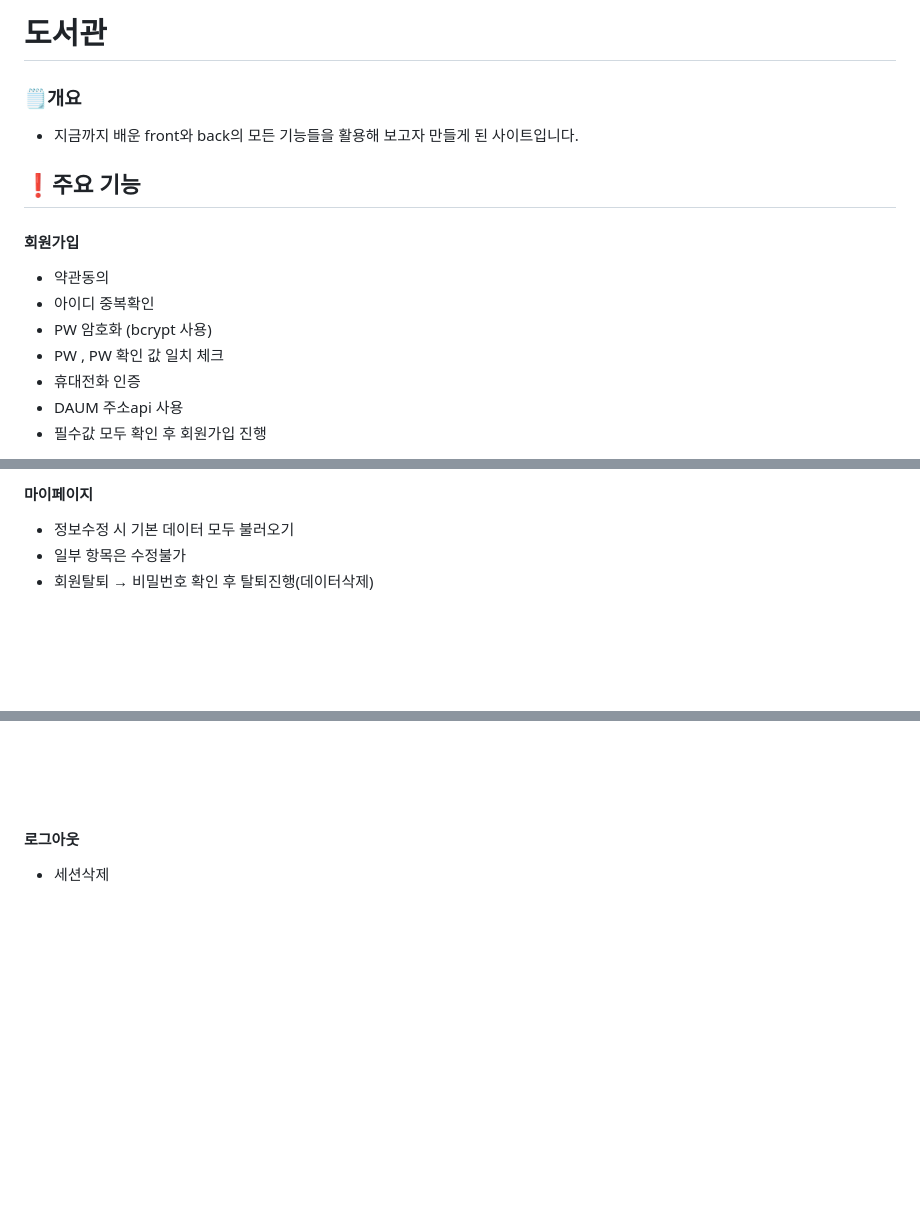
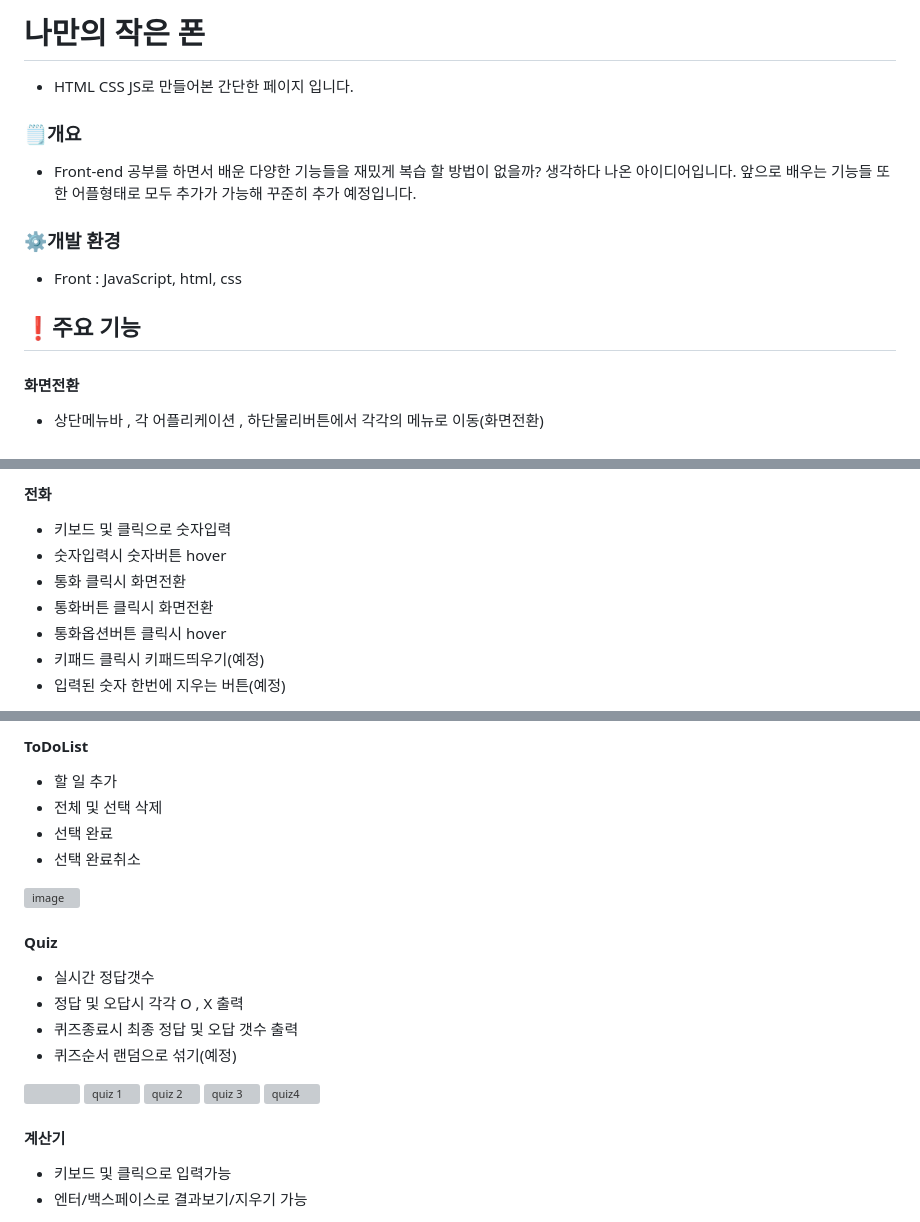
Before and after one commit to ParkSeongHaa/Phone, a Markdown page: README.md, 3 parts joined by grey strips. Rendered like a GitHub page; blank space fills up the shorter version; grey boxes are pictures that could not be loaded.

```diff
--- a/README.md
+++ b/README.md
@@ -1,17 +1,10 @@
-# 도서관
-<!--* 도서관페이지입니다. -->
+# 나만의 작은 폰
+* HTML CSS JS로 만들어본 간단한 페이지 입니다.
 ### 🗒️개요
-* 지금까지 배운 front와 back의 모든 기능들을 활용해 보고자 만들게 된 사이트입니다.
-<!--### ⚙️개발 환경
-* Front : JavaScript, html, css -->
+* Front-end 공부를 하면서 배운 다양한 기능들을 재밌게 복습 할 방법이 없을까? 생각하다 나온 아이디어입니다. 앞으로 배우는 기능들 또한 어플형태로 모두 추가가 가능해 꾸준히 추가 예정입니다.
+### ⚙️개발 환경
+* Front : JavaScript, html, css
 ## ❗주요 기능
-
-#### 회원가입
-* 약관동의
-* 아이디 중복확인
-* PW 암호화 (bcrypt 사용)
-* PW , PW 확인 값 일치 체크
-* 휴대전화 인증
-* DAUM 주소api 사용
-* 필수값 모두 확인 후 회원가입 진행
+#### 화면전환
+* 상단메뉴바 , 각 어플리케이션 , 하단물리버튼에서 각각의 메뉴로 이동(화면전환)
 <p align="left">
@@ -52,7 +21,11 @@
 
 
-#### 마이페이지
-* 정보수정 시 기본 데이터 모두 불러오기
-* 일부 항목은 수정불가
-* 회원탈퇴 → 비밀번호 확인 후 탈퇴진행(데이터삭제)
+#### 전화
+* 키보드 및 클릭으로 숫자입력
+* 숫자입력시 숫자버튼 hover
+* 통화 클릭시 화면전환
+* 통화버튼 클릭시 화면전환
+* 통화옵션버튼 클릭시 hover
+* 키패드 클릭시 키패드띄우기(예정)
+* 입력된 숫자 한번에 지우는 버튼(예정)
 <p>
@@ -63,7 +35,27 @@
 </p>
-<br><br><br>
+
+#### ToDoList
+* 할 일 추가
+* 전체 및 선택 삭제
+* 선택 완료
+* 선택 완료취소
+<img width="30%" alt="image" src="https://github.com/ParkSeongHaa/Phone/assets/136056187/fbcd930d-d6dc-49cd-945e-256ff1bb4f4f">
+
+#### Quiz
+* 실시간 정답갯수
+* 정답 및 오답시 각각 O , X 출력
+* 퀴즈종료시 최종 정답 및 오답 갯수 출력
+* 퀴즈순서 랜덤으로 섞기(예정)
+<p>
+  <img src="https://user-images.githubusercontent.com/108784431/208565165-aa965cda-db01-463c-a254-a1880445c9ac.jpg" width="33%"/>
+ <img width="20%" alt="quiz 1" src="https://github.com/ParkSeongHaa/Phone/assets/136056187/9abc22ef-21cf-4453-b2b2-519bf0cd7ce9">
+<img width="20%" alt="quiz 2" src="https://github.com/ParkSeongHaa/Phone/assets/136056187/a80b71c3-5395-4e4a-b1f4-8d2263998327">
+<img width="20%" alt="quiz 3" src="https://github.com/ParkSeongHaa/Phone/assets/136056187/a525d905-4abb-41d0-bd08-b59e5b965f0a">
+<img width="20%" alt="quiz4" src="https://github.com/ParkSeongHaa/Phone/assets/136056187/ff68146d-e199-4617-9354-3726982d0db1">
+</p>
 
 
-#### 로그아웃
-* 세션삭제
+#### 계산기
+* 키보드 및 클릭으로 입력가능
+* 엔터/백스페이스로 결과보기/지우기 가능
 <p>
```
Also changed, not shown: other parts of README.md (+21 -81 lines).
